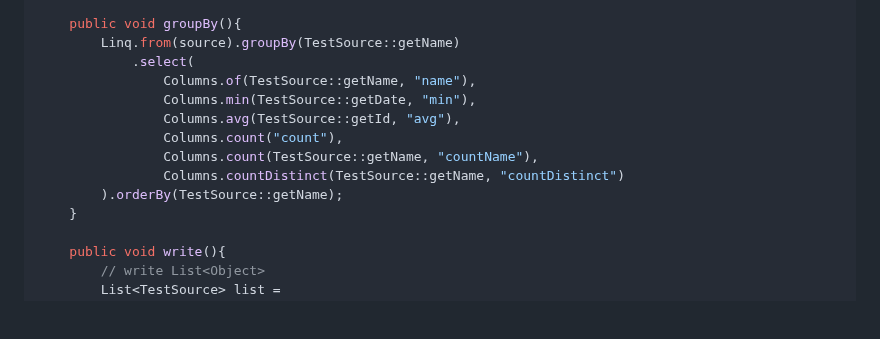
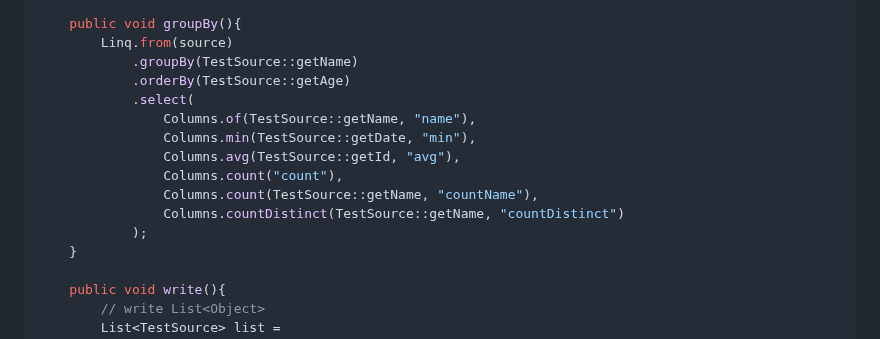
Before and after one commit to erupts/Linq.J, a Markdown page: README.md, the part around the change. Rendered like a GitHub page; blank space fills up the shorter version.

```diff
--- a/README.md
+++ b/README.md
@@ -105,7 +105,9 @@ public class ObjectQuery{
     }
 
     public void groupBy(){
-        Linq.from(source).groupBy(TestSource::getName)
+        Linq.from(source)
+            .groupBy(TestSource::getName)
+            .orderBy(TestSource::getAge)
             .select(
                 Columns.of(TestSource::getName, "name"),
                 Columns.min(TestSource::getDate, "min"),
@@ -113,7 +115,7 @@ public class ObjectQuery{
                 Columns.count("count"),
                 Columns.count(TestSource::getName, "countName"),
                 Columns.countDistinct(TestSource::getName, "countDistinct")
-        ).orderBy(TestSource::getName);
+            );
     }
 
     public void write(){
```
